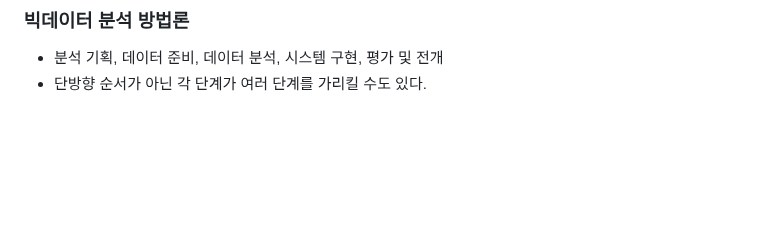
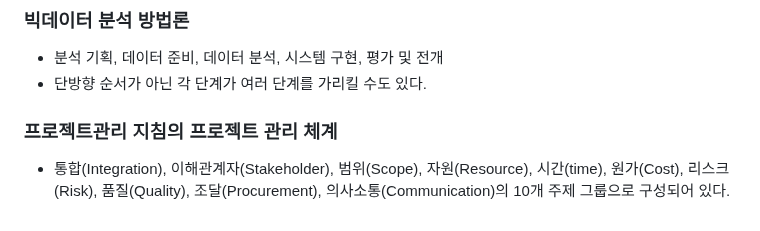
Before and after one commit to ChoiJeonSeok/TIL, a Markdown page: data/ADsP/ADsP_빅데이터.md, the part around the change. Drawn GitHub-style; blank space fills up the shorter version.

Commit message:
프로젝트 관리 지침의 프로젝트 관리 체계

```diff
--- a/data/ADsP/ADsP_빅데이터.md
+++ b/data/ADsP/ADsP_빅데이터.md
@@ -132,3 +132,6 @@
 ### 빅데이터 분석 방법론
 - 분석 기획, 데이터 준비, 데이터 분석, 시스템 구현, 평가 및 전개
 - 단방향 순서가 아닌 각 단계가 여러 단계를 가리킬 수도 있다.
+
+### 프로젝트관리 지침의 프로젝트 관리 체계
+- 통합(Integration), 이해관계자(Stakeholder), 범위(Scope), 자원(Resource), 시간(time), 원가(Cost), 리스크(Risk), 품질(Quality), 조달(Procurement), 의사소통(Communication)의 10개 주제 그룹으로 구성되어 있다.
```
